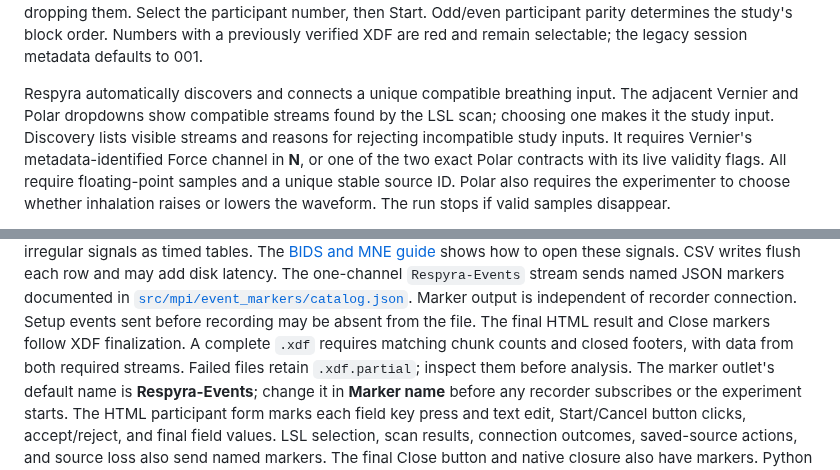
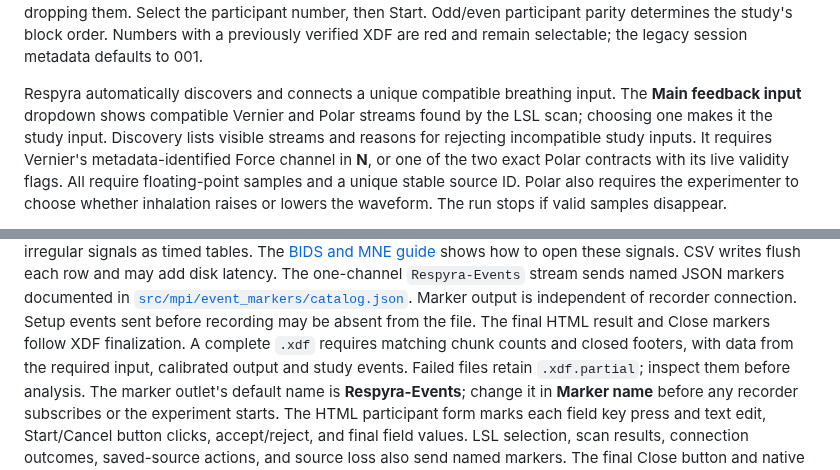
Before and after one commit to GeorgeFejer91/respyra-2.0, a Markdown page: README.md, 2 parts joined by grey strips. GitHub-like rendering.

```diff
--- a/README.md
+++ b/README.md
@@ -73,8 +73,8 @@ block order. Numbers with a previously verified XDF are red and remain selectabl
 the legacy session metadata defaults to 001.
 
 Respyra automatically discovers and connects a unique compatible breathing
-input. The adjacent Vernier and Polar dropdowns show compatible streams found
-by the LSL scan; choosing one makes it the study input. Discovery lists visible
+input. The **Main feedback input** dropdown shows compatible Vernier and Polar
+streams found by the LSL scan; choosing one makes it the study input. Discovery lists visible
 streams and reasons for rejecting incompatible study inputs. It
 requires Vernier's metadata-identified Force channel in **N**, or one of the
 two exact Polar contracts with its live validity flags. All require floating-point
@@ -135,7 +135,8 @@ each row and may add disk latency. The one-channel
 Marker output is independent of recorder connection. Setup events sent before
 recording may be absent from the file. The final HTML result and Close markers
 follow XDF finalization. A complete `.xdf` requires matching chunk counts and
-closed footers, with data from both required streams. Failed files retain
+closed footers, with data from the required input, calibrated output and study
+events. Failed files retain
 `.xdf.partial`; inspect them before analysis.
 The marker outlet's default name is **Respyra-Events**; change it in **Marker name**
 before any recorder subscribes or the experiment starts.
```
Also changed, not shown: docs/windows-install.md (+4 -4 lines).
